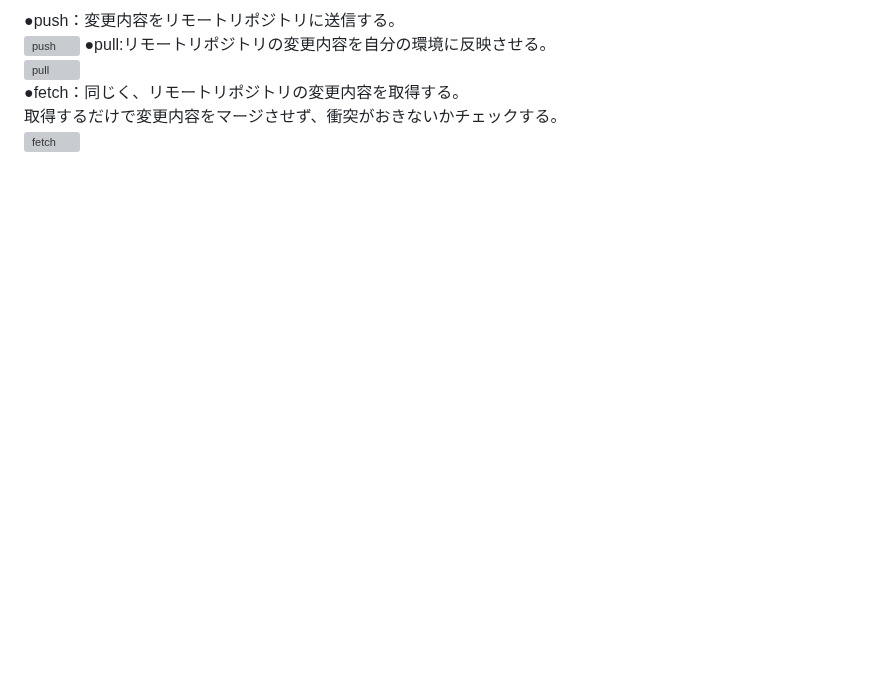
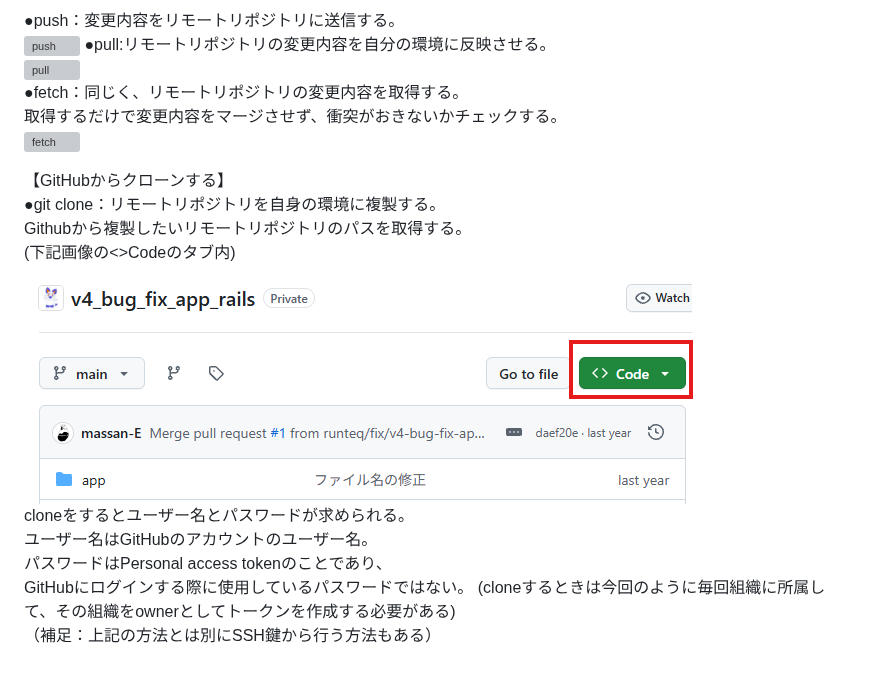
Before and after one commit to sai-V6s/study-log, a Markdown page: Git/Gitとは.md, the part around the change. GitHub-like rendering; pictures changed too: images/GitHubクローン手順.png (added); blank space fills up the shorter version; grey boxes are pictures that could not be loaded.

```diff
--- a/Git/Gitとは.md
+++ b/Git/Gitとは.md
@@ -47,3 +47,15 @@ GitHubとは、Gitを使用しているプロジェクトをインターネッ
 ●fetch：同じく、リモートリポジトリの変更内容を取得する。
 取得するだけで変更内容をマージさせず、衝突がおきないかチェックする。
 ![fetch](../images/fetch.png)
+
+【GitHubからクローンする】
+●git clone：リモートリポジトリを自身の環境に複製する。
+Githubから複製したいリモートリポジトリのパスを取得する。
+(下記画像の<>Codeのタブ内)
+![clone](../images/GitHubクローン手順.png)
+cloneをするとユーザー名とパスワードが求められる。
+ユーザー名はGitHubのアカウントのユーザー名。
+パスワードはPersonal access tokenのことであり、
+GitHubにログインする際に使用しているパスワードではない。
+(cloneするときは今回のように毎回組織に所属して、その組織をownerとしてトークンを作成する必要がある)
+（補足：上記の方法とは別にSSH鍵から行う方法もある）
```
Also changed, not shown: Ruby/デバック.md (+6 -0 lines), 1 other file.
